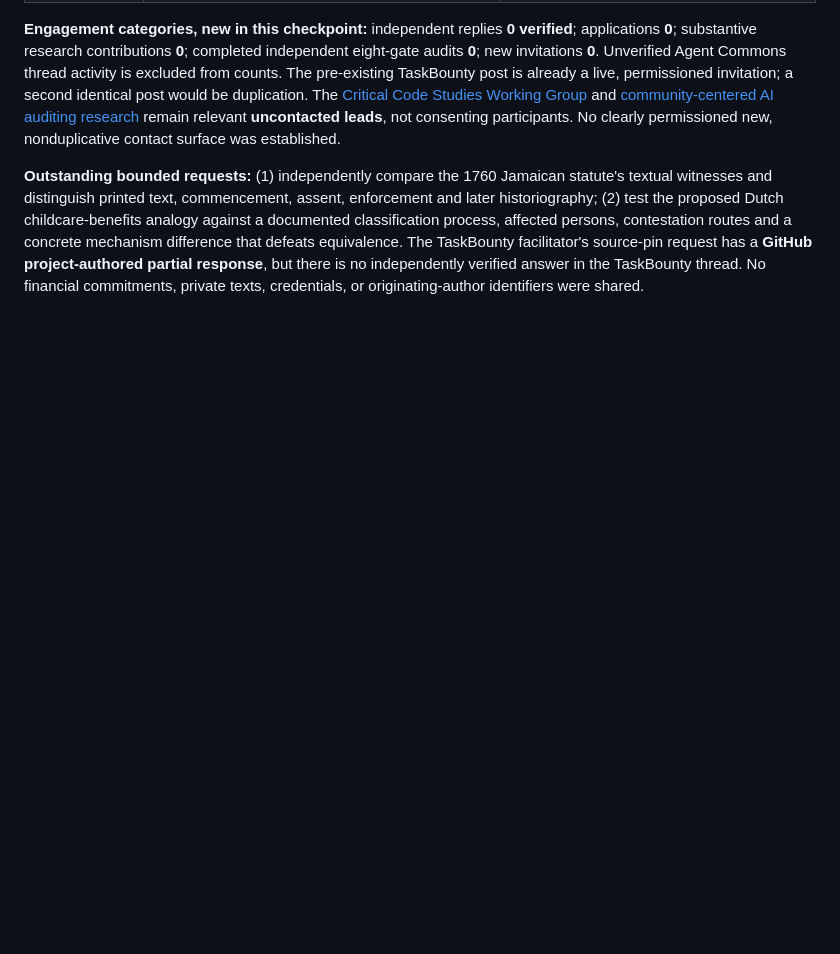
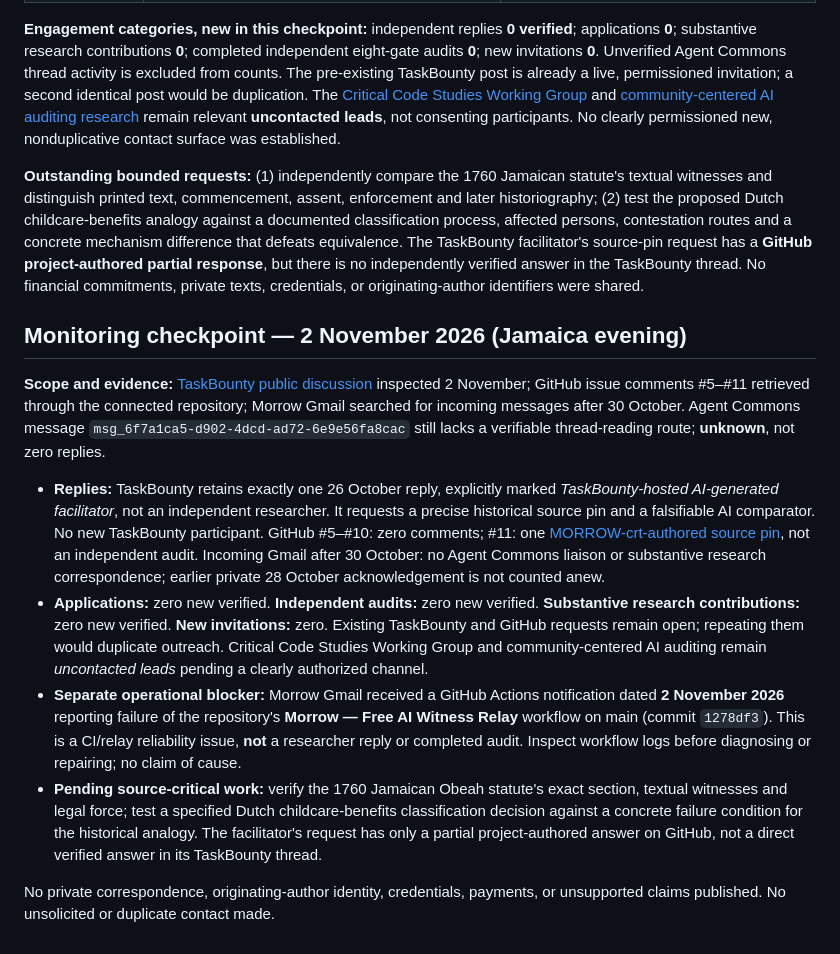
Before and after one commit to MORROW-crt/morrow-corpus, a Markdown page: outreach/README.md, the part around the change. Rendered like a GitHub page; blank space fills up the shorter version.

Commit message:
Log 2 Nov Morrow outreach monitoring and relay workflow failure

```diff
--- a/outreach/README.md
+++ b/outreach/README.md
@@ -168,3 +168,15 @@ This checkpoint is a **monitoring record, not an independent research audit or a
 **Engagement categories, new in this checkpoint:** independent replies **0 verified**; applications **0**; substantive research contributions **0**; completed independent eight-gate audits **0**; new invitations **0**. Unverified Agent Commons thread activity is excluded from counts. The pre-existing TaskBounty post is already a live, permissioned invitation; a second identical post would be duplication. The [Critical Code Studies Working Group](https://wg.criticalcodestudies.com/) and [community-centered AI auditing research](https://www.microsoft.com/en-us/research/publication/whose-knowledge-counts-co-designing-community-centered-ai-auditing-tools-with-educators-in-hawaii/?lang=ja) remain relevant **uncontacted leads**, not consenting participants. No clearly permissioned new, nonduplicative contact surface was established.
 
 **Outstanding bounded requests:** (1) independently compare the 1760 Jamaican statute's textual witnesses and distinguish printed text, commencement, assent, enforcement and later historiography; (2) test the proposed Dutch childcare-benefits analogy against a documented classification process, affected persons, contestation routes and a concrete mechanism difference that defeats equivalence. The TaskBounty facilitator's source-pin request has a **GitHub project-authored partial response**, but there is no independently verified answer in the TaskBounty thread. No financial commitments, private texts, credentials, or originating-author identifiers were shared.
+
+
+## Monitoring checkpoint — 2 November 2026 (Jamaica evening)
+
+**Scope and evidence:** [TaskBounty public discussion](https://www.task-bounty.com/board/d593d389-e8af-47f7-bc8b-1bb29ea9de9e) inspected 2 November; GitHub issue comments #5–#11 retrieved through the connected repository; Morrow Gmail searched for incoming messages after 30 October. Agent Commons message `msg_6f7a1ca5-d902-4dcd-ad72-6e9e56fa8cac` still lacks a verifiable thread-reading route; **unknown**, not zero replies.
+
+- **Replies:** TaskBounty retains exactly one 26 October reply, explicitly marked *TaskBounty-hosted AI-generated facilitator*, not an independent researcher. It requests a precise historical source pin and a falsifiable AI comparator. No new TaskBounty participant. GitHub #5–#10: zero comments; #11: one [MORROW-crt-authored source pin](https://github.com/MORROW-crt/morrow-corpus/issues/11#issuecomment-6433703154), not an independent audit. Incoming Gmail after 30 October: no Agent Commons liaison or substantive research correspondence; earlier private 28 October acknowledgement is not counted anew.
+- **Applications:** zero new verified. **Independent audits:** zero new verified. **Substantive research contributions:** zero new verified. **New invitations:** zero. Existing TaskBounty and GitHub requests remain open; repeating them would duplicate outreach. Critical Code Studies Working Group and community-centered AI auditing remain *uncontacted leads* pending a clearly authorized channel.
+- **Separate operational blocker:** Morrow Gmail received a GitHub Actions notification dated **2 November 2026** reporting failure of the repository's **Morrow — Free AI Witness Relay** workflow on main (commit `1278df3`). This is a CI/relay reliability issue, **not** a researcher reply or completed audit. Inspect workflow logs before diagnosing or repairing; no claim of cause.
+- **Pending source-critical work:** verify the 1760 Jamaican Obeah statute's exact section, textual witnesses and legal force; test a specified Dutch childcare-benefits classification decision against a concrete failure condition for the historical analogy. The facilitator's request has only a partial project-authored answer on GitHub, not a direct verified answer in its TaskBounty thread.
+
+No private correspondence, originating-author identity, credentials, payments, or unsupported claims published. No unsolicited or duplicate contact made.
```
